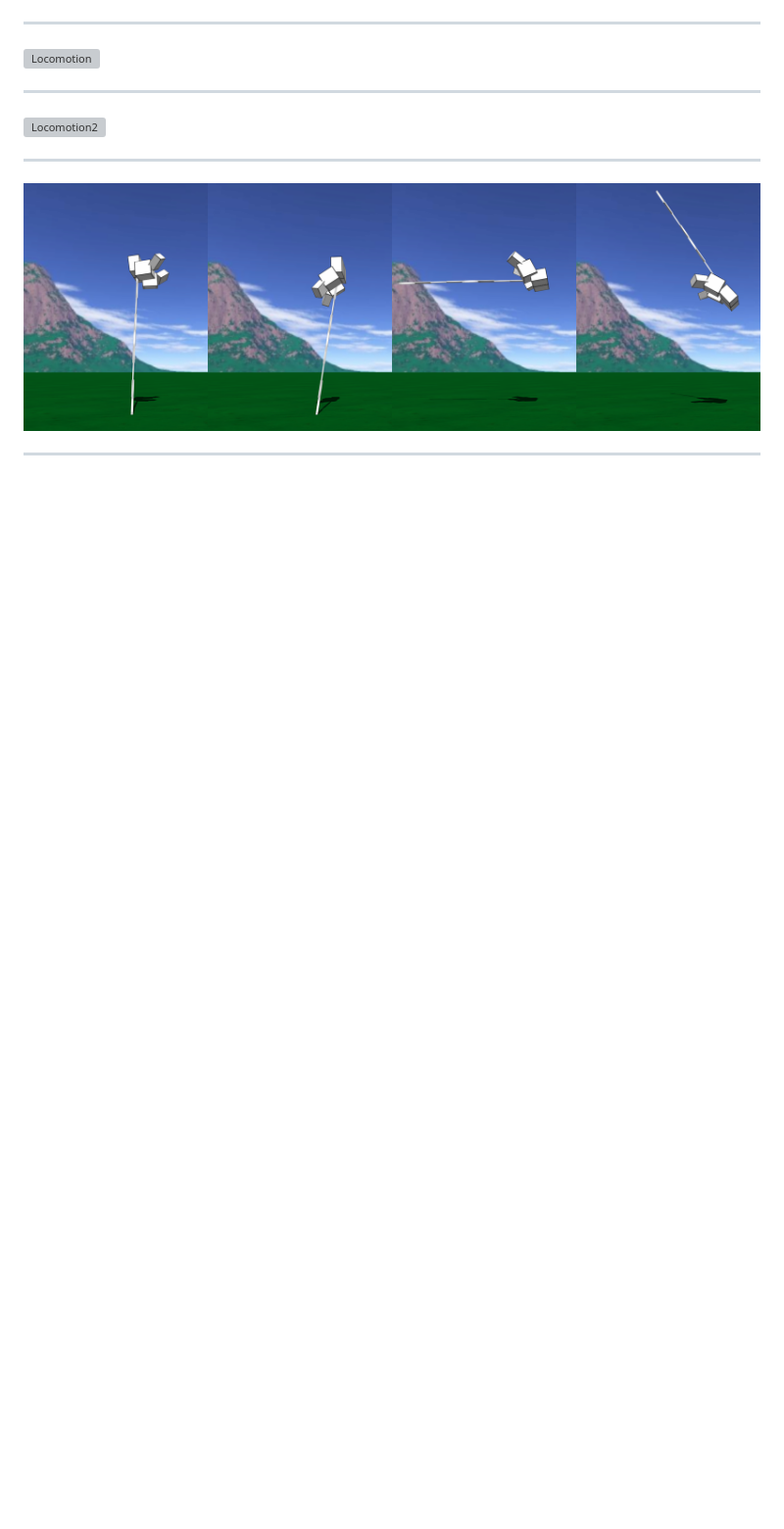
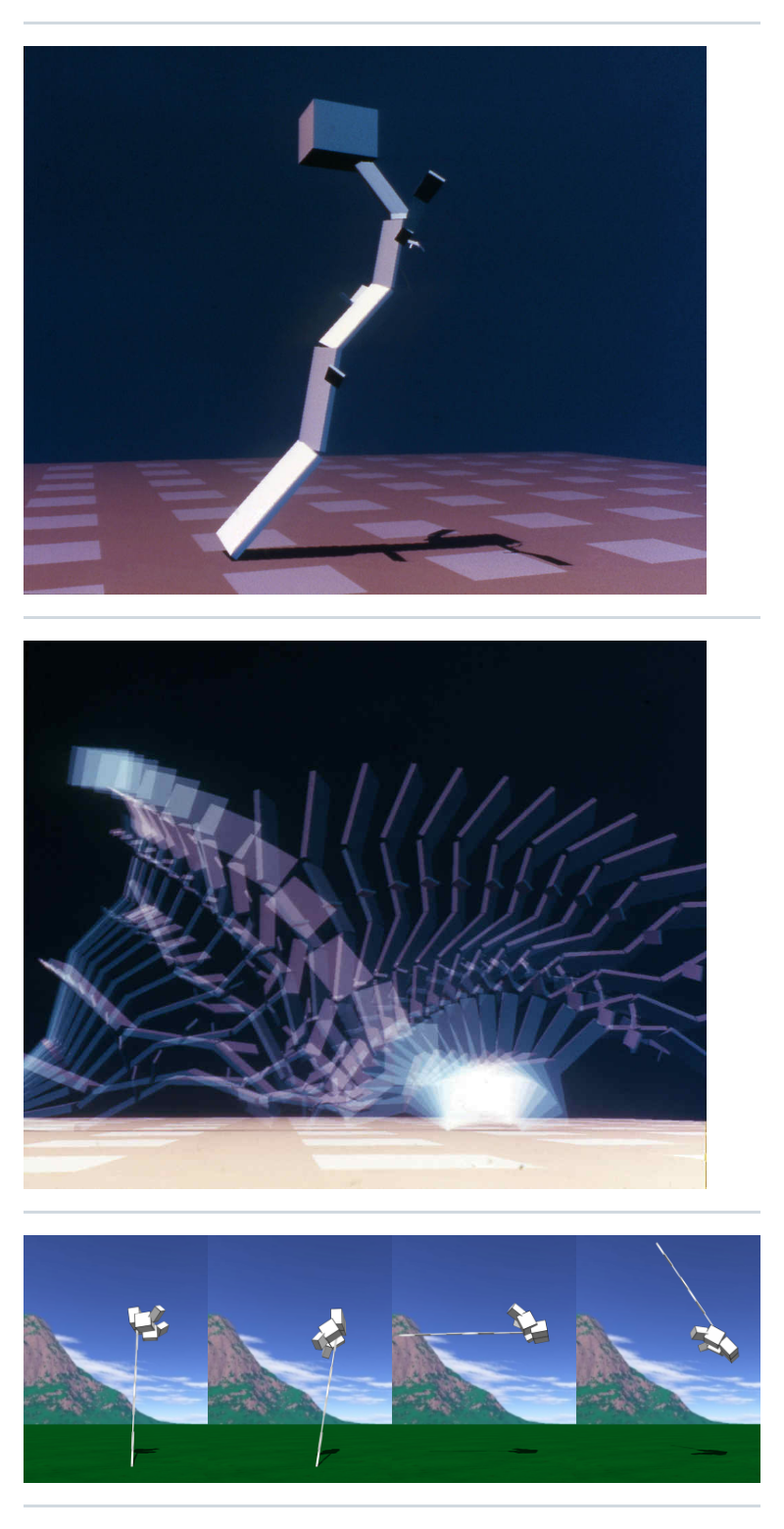
Before and after one commit to pgdr/talks, a Markdown page: genetic/PITCHME.md, the part around the change. Shown: that part at 98% size. Rendered like a GitHub page; pictures changed too: genetic/locomotion.jpg (added), genetic/locomotion2.jpg (added); blank space fills up the shorter version; grey boxes are pictures that could not be loaded.

Commit message:
Scale down imgs

```diff
--- a/genetic/PITCHME.md
+++ b/genetic/PITCHME.md
@@ -92,11 +92,11 @@ the Evolutionary Computation and Artificial Life Research Communities
 
 ---
 
-![Locomotion](https://raw.githubusercontent.com/pgdr/talks/master/genetic/locomotion.png)
+![Locomotion](https://raw.githubusercontent.com/pgdr/talks/master/genetic/locomotion.jpg)
 
 ---
 
-![Locomotion2](https://raw.githubusercontent.com/pgdr/talks/master/genetic/locomotion2.png)
+![Locomotion2](https://raw.githubusercontent.com/pgdr/talks/master/genetic/locomotion2.jpg)
 
 ---
 
```
